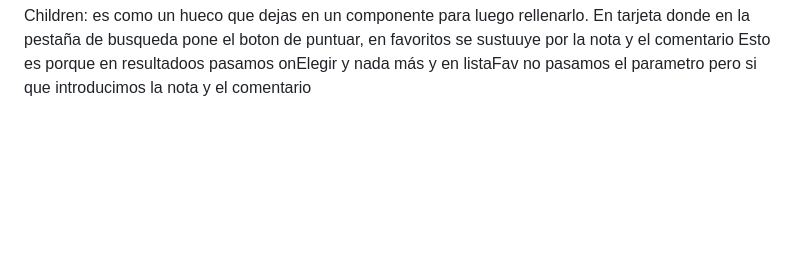
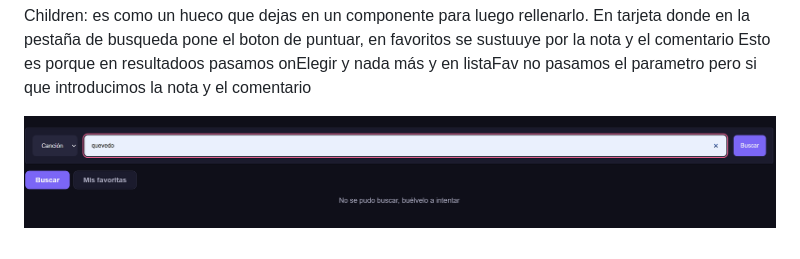
Before and after one commit to Maarta-MM/MISION-4, a Markdown page: README.md, the part around the change. Drawn GitHub-style; pictures changed too: image.png (added); blank space fills up the shorter version.

```diff
--- a/README.md
+++ b/README.md
@@ -1,3 +1,5 @@
 Children: es como un hueco que dejas en un componente para luego rellenarlo.
 En tarjeta donde en la pestaña de busqueda pone el boton de puntuar, en favoritos se sustuuye por la nota y el comentario
 Esto es porque en resultadoos pasamos onElegir y nada más y en listaFav no pasamos el parametro pero si que introducimos la nota y el comentario
+
+![alt text](image.png)
```
Also changed, not shown: 5 other files.
